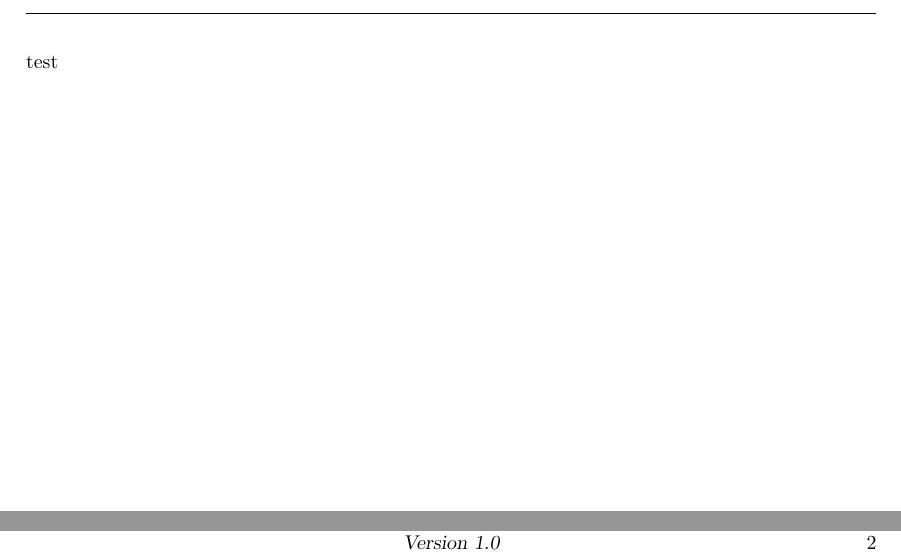
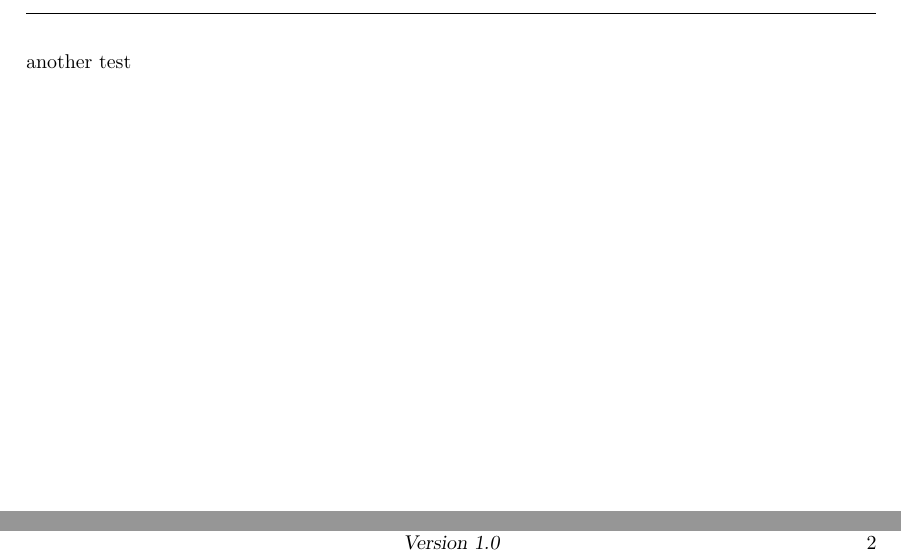
Before and after one commit to holger-/testlab, a LaTeX document (lab.tex): two parts of page 2 of 2, joined at a grey line, cut so that both start at the same text. Compiled offline with pdfLaTeX; an older LaTeX class or package is replaced by its successor.

Commit message:
a test commit

```diff
--- a/lab.tex
+++ b/lab.tex
@@ -83,6 +83,6 @@ DIVcalc,
 
 \pagebreak
 
-test
+another test
 
 \end{document}
```
